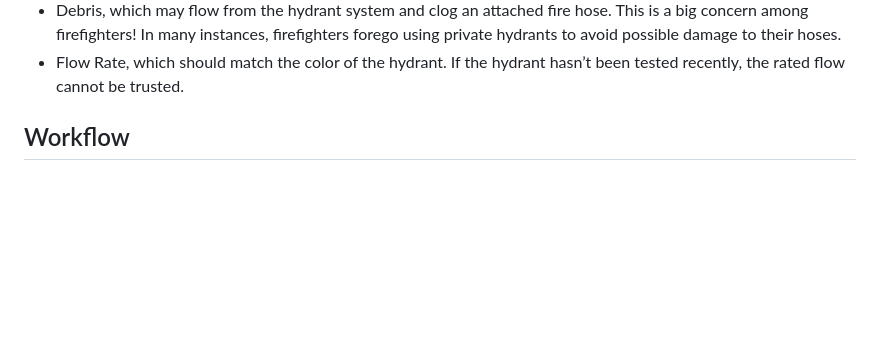
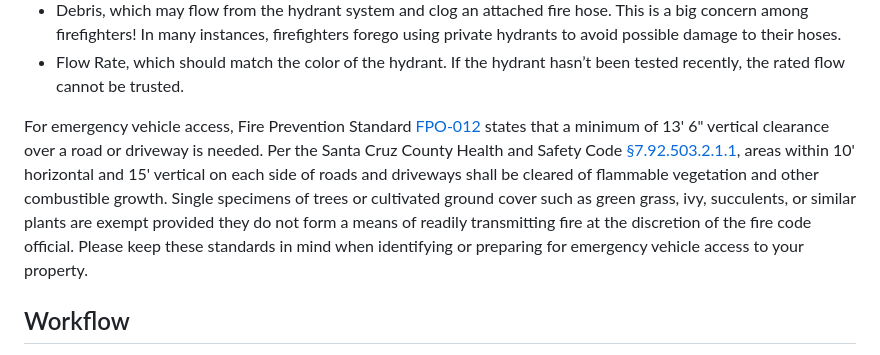
Before and after one commit to winkleramy/MtBacheLomaPrietaPlus, a Markdown page: README.md, the part around the change. Drawn GitHub-style; blank space fills up the shorter version.

Commit message:
updated README with emergency vehicle access standards

```diff
--- a/README.md
+++ b/README.md
@@ -49,6 +49,8 @@ Some tips from CAL FIRE and the Fire Safe Council for water sources:
 - Fire hydrants should be tested annually by a professional. If your hydrant has been tested recently, it is more likely to be used! Among other things, the test checks for:
 - Debris, which may flow from the hydrant system and clog an attached fire hose. This is a big concern among firefighters! In many instances, firefighters forego using private hydrants to avoid possible damage to their hoses.
 - Flow Rate, which should match the color of the hydrant. If the hydrant hasn’t been tested recently, the rated flow cannot be trusted.
+
+For emergency vehicle access, Fire Prevention Standard [FPO-012](https://countyfire.santacruzcountyca.gov/Portals/36/sccfire/FireResources/FirePrevention/fpo_012_max_grade_vert_clearance.pdf) states that a minimum of 13' 6" vertical clearance over a road or driveway is needed. Per the Santa Cruz County Health and Safety Code [§7.92.503.2.1.1](https://www.codepublishing.com/CA/SantaCruzCounty/#!/SantaCruzCounty07/SantaCruzCounty0792.html%237.92.503.2.1.1), areas within 10' horizontal and 15' vertical on each side of roads and driveways shall be cleared of flammable vegetation and other combustible growth. Single specimens of trees or cultivated ground cover such as green grass, ivy, succulents, or similar plants are exempt provided they do not form a means of readily transmitting fire at the discretion of the fire code official. Please keep these standards in mind when identifying or preparing for emergency vehicle access to your property.
 
 
 ## Workflow
```
